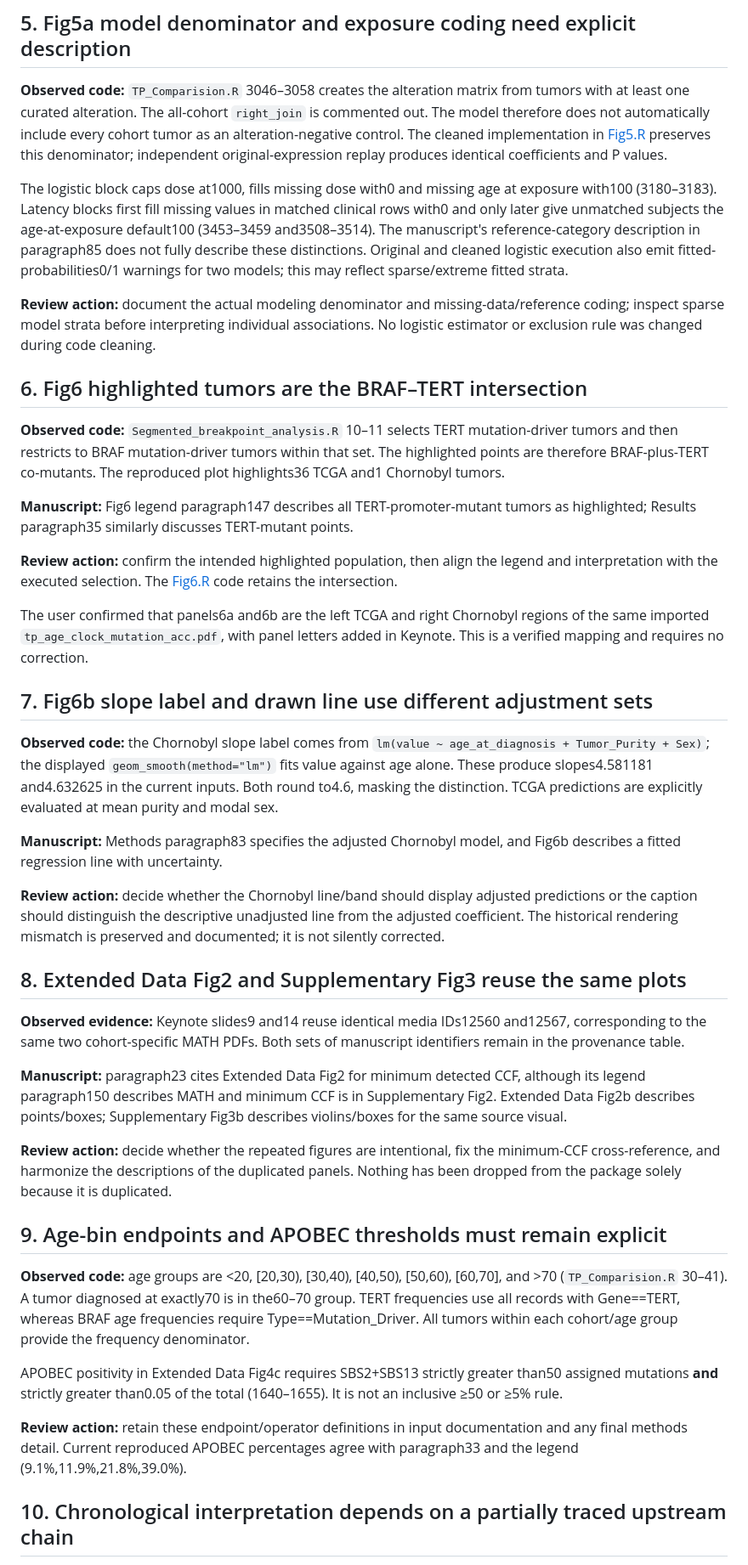
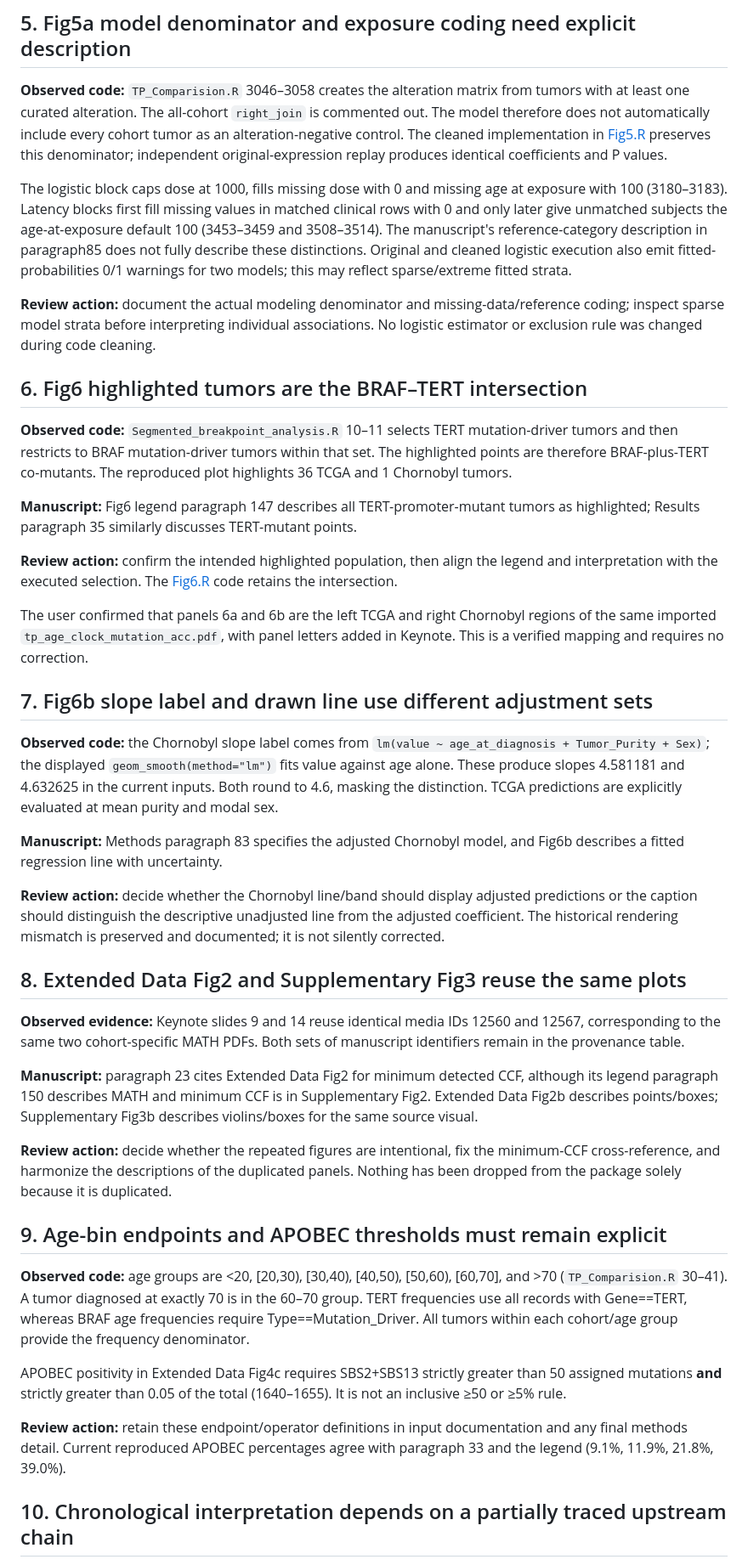
Before and after one commit to xtmgah/TCGA-WGS-Manuscripts, a Markdown page: TCGA-PTC/provenance/methodology_review.md, the part around one of its changes. Shown at 85% size. Drawn GitHub-style.

Commit message:
Improve readability of manuscript methodology review

```diff
--- a/TCGA-PTC/provenance/methodology_review.md
+++ b/TCGA-PTC/provenance/methodology_review.md
@@ -45,43 +45,43 @@ Fig5a differs: its source explicitly applies BH within predictor/effect type (`T
 
 **Observed code:** `TP_Comparision.R` 3046–3058 creates the alteration matrix from tumors with at least one curated alteration. The all-cohort `right_join` is commented out. The model therefore does not automatically include every cohort tumor as an alteration-negative control. The cleaned implementation in [Fig5.R](../Rscripts/Fig5.R) preserves this denominator; independent original-expression replay produces identical coefficients and P values.
 
-The logistic block caps dose at1000, fills missing dose with0 and missing age at exposure with100 (3180–3183). Latency blocks first fill missing values in matched clinical rows with0 and only later give unmatched subjects the age-at-exposure default100 (3453–3459 and3508–3514). The manuscript's reference-category description in paragraph85 does not fully describe these distinctions. Original and cleaned logistic execution also emit fitted-probabilities0/1 warnings for two models; this may reflect sparse/extreme fitted strata.
+The logistic block caps dose at 1000, fills missing dose with 0 and missing age at exposure with 100 (3180–3183). Latency blocks first fill missing values in matched clinical rows with 0 and only later give unmatched subjects the age-at-exposure default 100 (3453–3459 and 3508–3514). The manuscript's reference-category description in paragraph85 does not fully describe these distinctions. Original and cleaned logistic execution also emit fitted-probabilities 0/1 warnings for two models; this may reflect sparse/extreme fitted strata.
 
 **Review action:** document the actual modeling denominator and missing-data/reference coding; inspect sparse model strata before interpreting individual associations. No logistic estimator or exclusion rule was changed during code cleaning.
 
 ## 6. Fig6 highlighted tumors are the BRAF–TERT intersection
 
-**Observed code:** `Segmented_breakpoint_analysis.R` 10–11 selects TERT mutation-driver tumors and then restricts to BRAF mutation-driver tumors within that set. The highlighted points are therefore BRAF-plus-TERT co-mutants. The reproduced plot highlights36 TCGA and1 Chornobyl tumors.
+**Observed code:** `Segmented_breakpoint_analysis.R` 10–11 selects TERT mutation-driver tumors and then restricts to BRAF mutation-driver tumors within that set. The highlighted points are therefore BRAF-plus-TERT co-mutants. The reproduced plot highlights 36 TCGA and 1 Chornobyl tumors.
 
-**Manuscript:** Fig6 legend paragraph147 describes all TERT-promoter-mutant tumors as highlighted; Results paragraph35 similarly discusses TERT-mutant points.
+**Manuscript:** Fig6 legend paragraph 147 describes all TERT-promoter-mutant tumors as highlighted; Results paragraph 35 similarly discusses TERT-mutant points.
 
 **Review action:** confirm the intended highlighted population, then align the legend and interpretation with the executed selection. The [Fig6.R](../Rscripts/Fig6.R) code retains the intersection.
 
-The user confirmed that panels6a and6b are the left TCGA and right Chornobyl regions of the same imported `tp_age_clock_mutation_acc.pdf`, with panel letters added in Keynote. This is a verified mapping and requires no correction.
+The user confirmed that panels 6a and 6b are the left TCGA and right Chornobyl regions of the same imported `tp_age_clock_mutation_acc.pdf`, with panel letters added in Keynote. This is a verified mapping and requires no correction.
 
 ## 7. Fig6b slope label and drawn line use different adjustment sets
 
-**Observed code:** the Chornobyl slope label comes from `lm(value ~ age_at_diagnosis + Tumor_Purity + Sex)`; the displayed `geom_smooth(method="lm")` fits value against age alone. These produce slopes4.581181 and4.632625 in the current inputs. Both round to4.6, masking the distinction. TCGA predictions are explicitly evaluated at mean purity and modal sex.
+**Observed code:** the Chornobyl slope label comes from `lm(value ~ age_at_diagnosis + Tumor_Purity + Sex)`; the displayed `geom_smooth(method="lm")` fits value against age alone. These produce slopes 4.581181 and 4.632625 in the current inputs. Both round to 4.6, masking the distinction. TCGA predictions are explicitly evaluated at mean purity and modal sex.
 
-**Manuscript:** Methods paragraph83 specifies the adjusted Chornobyl model, and Fig6b describes a fitted regression line with uncertainty.
+**Manuscript:** Methods paragraph 83 specifies the adjusted Chornobyl model, and Fig6b describes a fitted regression line with uncertainty.
 
 **Review action:** decide whether the Chornobyl line/band should display adjusted predictions or the caption should distinguish the descriptive unadjusted line from the adjusted coefficient. The historical rendering mismatch is preserved and documented; it is not silently corrected.
 
 ## 8. Extended Data Fig2 and Supplementary Fig3 reuse the same plots
 
-**Observed evidence:** Keynote slides9 and14 reuse identical media IDs12560 and12567, corresponding to the same two cohort-specific MATH PDFs. Both sets of manuscript identifiers remain in the provenance table.
+**Observed evidence:** Keynote slides 9 and 14 reuse identical media IDs 12560 and 12567, corresponding to the same two cohort-specific MATH PDFs. Both sets of manuscript identifiers remain in the provenance table.
 
-**Manuscript:** paragraph23 cites Extended Data Fig2 for minimum detected CCF, although its legend paragraph150 describes MATH and minimum CCF is in Supplementary Fig2. Extended Data Fig2b describes points/boxes; Supplementary Fig3b describes violins/boxes for the same source visual.
+**Manuscript:** paragraph 23 cites Extended Data Fig2 for minimum detected CCF, although its legend paragraph 150 describes MATH and minimum CCF is in Supplementary Fig2. Extended Data Fig2b describes points/boxes; Supplementary Fig3b describes violins/boxes for the same source visual.
 
 **Review action:** decide whether the repeated figures are intentional, fix the minimum-CCF cross-reference, and harmonize the descriptions of the duplicated panels. Nothing has been dropped from the package solely because it is duplicated.
 
 ## 9. Age-bin endpoints and APOBEC thresholds must remain explicit
 
-**Observed code:** age groups are <20, [20,30), [30,40), [40,50), [50,60), [60,70], and >70 (`TP_Comparision.R` 30–41). A tumor diagnosed at exactly70 is in the60–70 group. TERT frequencies use all records with Gene==TERT, whereas BRAF age frequencies require Type==Mutation_Driver. All tumors within each cohort/age group provide the frequency denominator.
+**Observed code:** age groups are <20, [20,30), [30,40), [40,50), [50,60), [60,70], and >70 (`TP_Comparision.R` 30–41). A tumor diagnosed at exactly 70 is in the 60–70 group. TERT frequencies use all records with Gene==TERT, whereas BRAF age frequencies require Type==Mutation_Driver. All tumors within each cohort/age group provide the frequency denominator.
 
-APOBEC positivity in Extended Data Fig4c requires SBS2+SBS13 strictly greater than50 assigned mutations **and** strictly greater than0.05 of the total (1640–1655). It is not an inclusive ≥50 or ≥5% rule.
+APOBEC positivity in Extended Data Fig4c requires SBS2+SBS13 strictly greater than 50 assigned mutations **and** strictly greater than 0.05 of the total (1640–1655). It is not an inclusive ≥50 or ≥5% rule.
 
-**Review action:** retain these endpoint/operator definitions in input documentation and any final methods detail. Current reproduced APOBEC percentages agree with paragraph33 and the legend (9.1%,11.9%,21.8%,39.0%).
+**Review action:** retain these endpoint/operator definitions in input documentation and any final methods detail. Current reproduced APOBEC percentages agree with paragraph 33 and the legend (9.1%, 11.9%, 21.8%, 39.0%).
 
 ## 10. Chronological interpretation depends on a partially traced upstream chain
 
```
Also changed, not shown: other parts of TCGA-PTC/provenance/methodology_review.md (+13 -13 lines).
